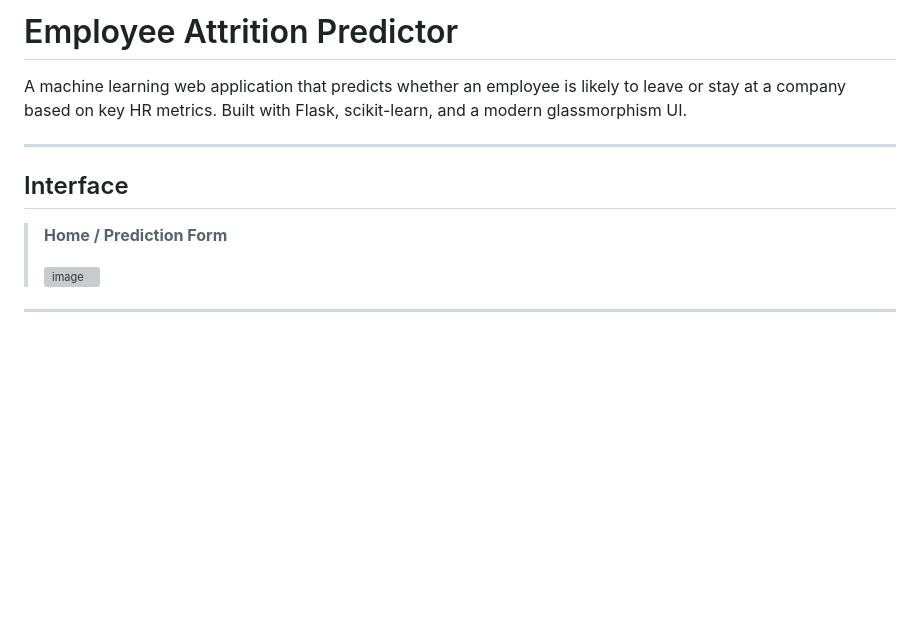
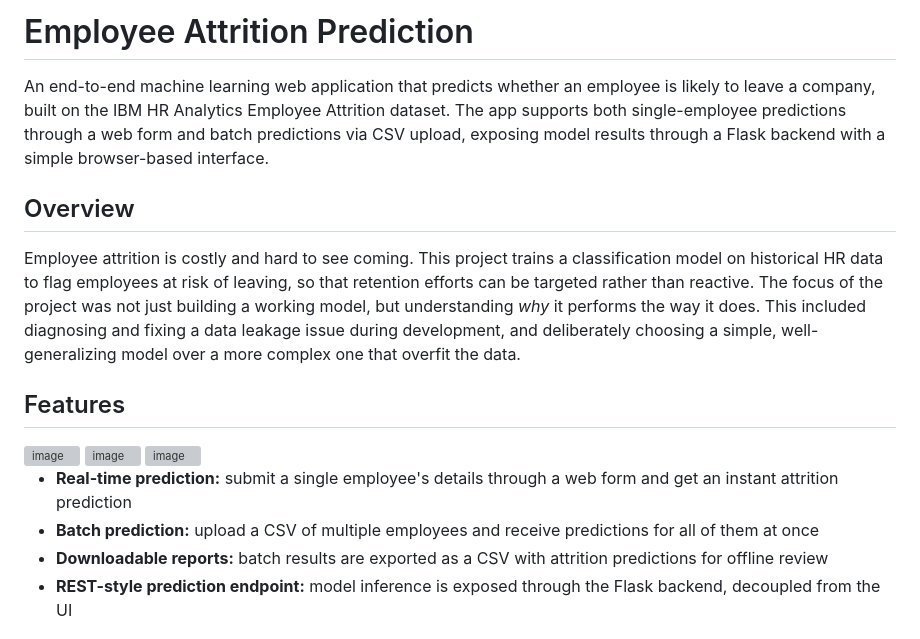
Before and after one commit to TiwariDivya25/Employee-Attrition-Prediction, a Markdown page: README.md, the part around one of its changes. Drawn GitHub-style; blank space fills up the shorter version; grey boxes are pictures that could not be loaded.

```diff
--- a/README.md
+++ b/README.md
@@ -1,14 +1,20 @@
-# Employee Attrition Predictor
+# Employee Attrition Prediction
 
-A machine learning web application that predicts whether an employee is likely to leave or stay at a company based on key HR metrics. Built with Flask, scikit-learn, and a modern glassmorphism UI.
+An end-to-end machine learning web application that predicts whether an employee is likely to leave a company, built on the IBM HR Analytics Employee Attrition dataset. The app supports both single-employee predictions through a web form and batch predictions via CSV upload, exposing model results through a Flask backend with a simple browser-based interface.
 
----
+## Overview
 
-## Interface
-> **Home / Prediction Form**
->
-> <img width="1365" height="632" alt="image" src="https://github.com/user-attachments/assets/06900d81-6e2e-46b3-b800-37235a61fa7e" />
+Employee attrition is costly and hard to see coming. This project trains a classification model on historical HR data to flag employees at risk of leaving, so that retention efforts can be targeted rather than reactive. The focus of the project was not just building a working model, but understanding *why* it performs the way it does. This included diagnosing and fixing a data leakage issue during development, and deliberately choosing a simple, well-generalizing model over a more complex one that overfit the data.
+
+## Features
+
+<img width="1365" height="637" alt="image" src="https://github.com/user-attachments/assets/564f6b73-5a3b-4291-b432-c1ec5e4a328d" />
+<img width="1365" height="633" alt="image" src="https://github.com/user-attachments/assets/860c72e5-35d4-4bc3-83a2-0902aa78b78d" />
+<img width="1365" height="628" alt="image" src="https://github.com/user-attachments/assets/81bfbc28-ff3c-457f-a234-f379c42bb9b9" />
 
 
----
+- **Real-time prediction:** submit a single employee's details through a web form and get an instant attrition prediction
+- **Batch prediction:** upload a CSV of multiple employees and receive predictions for all of them at once
+- **Downloadable reports:** batch results are exported as a CSV with attrition predictions for offline review
+- **REST-style prediction endpoint:** model inference is exposed through the Flask backend, decoupled from the UI
 
```
Also changed, not shown: other parts of README.md (+102 -110 lines).
